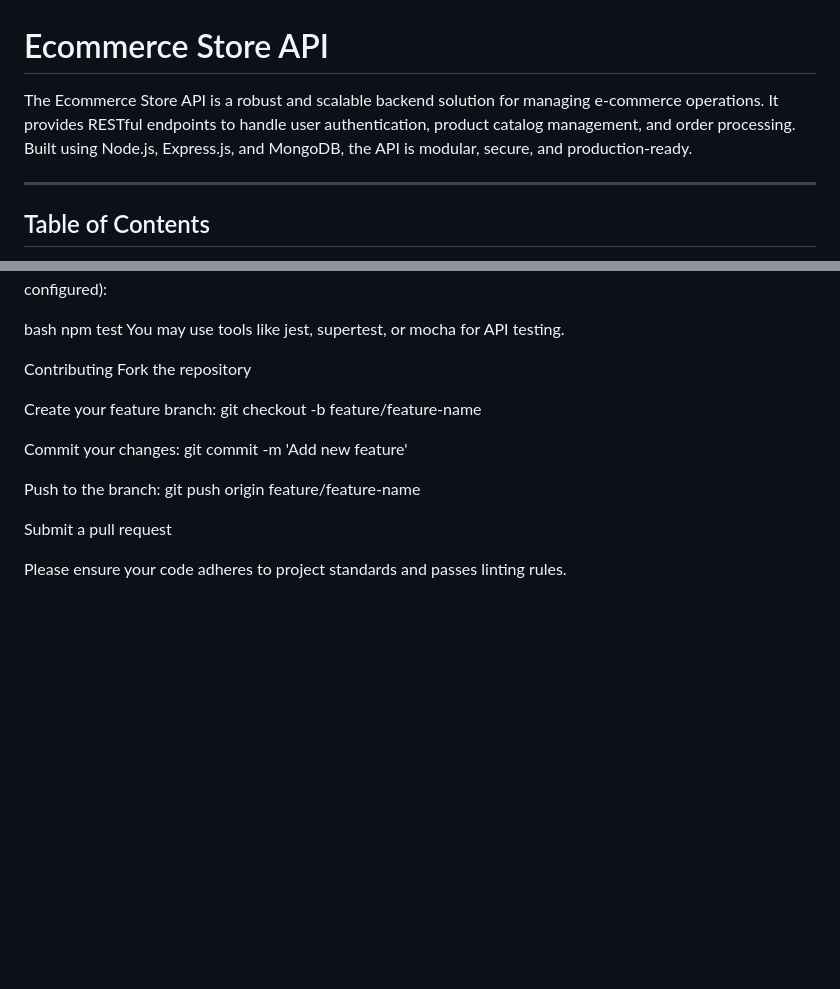
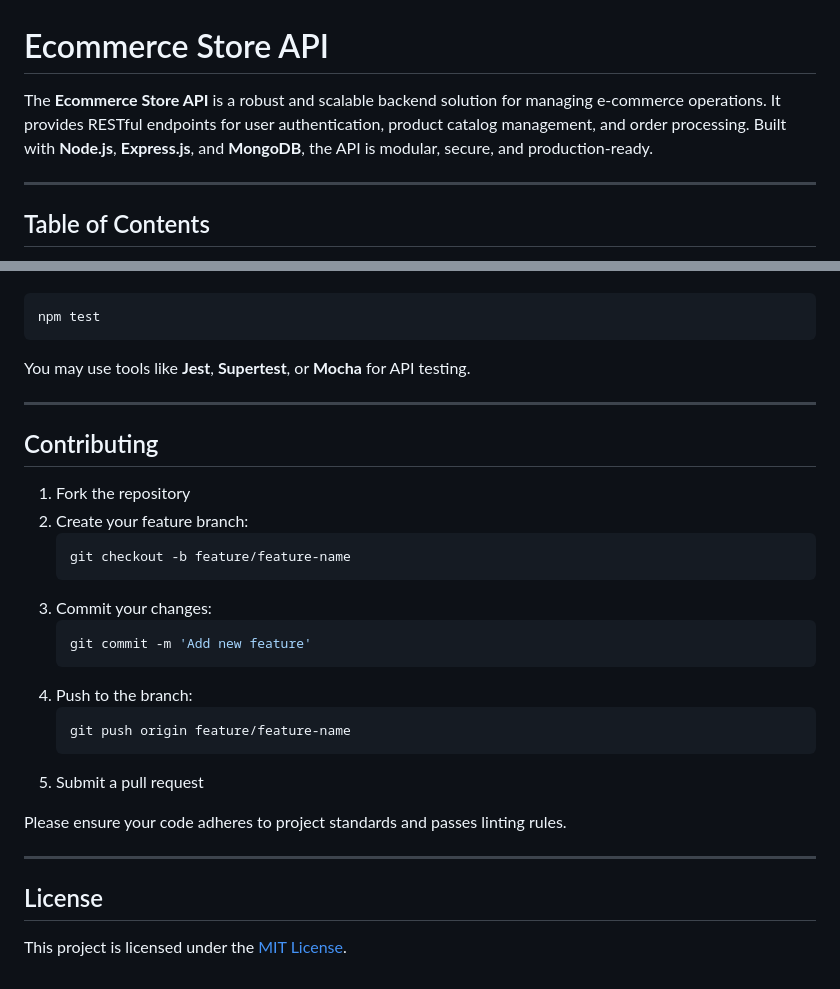
Before and after one commit to ahmedhassan404/Yousef-Zakaria, a Markdown page: README.md, 2 parts joined by grey strips. Rendered like a GitHub page; blank space fills up the shorter version.

````diff
--- a/README.md
+++ b/README.md
@@ -1,6 +1,6 @@
 # Ecommerce Store API
 
-The Ecommerce Store API is a robust and scalable backend solution for managing e-commerce operations. It provides RESTful endpoints to handle user authentication, product catalog management, and order processing. Built using Node.js, Express.js, and MongoDB, the API is modular, secure, and production-ready.
+The **Ecommerce Store API** is a robust and scalable backend solution for managing e-commerce operations. It provides RESTful endpoints for user authentication, product catalog management, and order processing. Built with **Node.js**, **Express.js**, and **MongoDB**, the API is modular, secure, and production-ready.
 
 ---
 
@@ -105,18 +139,34 @@ Testing
 To run automated tests (if configured):
 
-bash
+```bash
 npm test
-You may use tools like jest, supertest, or mocha for API testing.
+```
 
-Contributing
-Fork the repository
+You may use tools like **Jest**, **Supertest**, or **Mocha** for API testing.
 
-Create your feature branch: git checkout -b feature/feature-name
+---
 
-Commit your changes: git commit -m 'Add new feature'
+## Contributing
 
-Push to the branch: git push origin feature/feature-name
-
-Submit a pull request
+1. Fork the repository
+2. Create your feature branch:
+   ```bash
+   git checkout -b feature/feature-name
+   ```
+3. Commit your changes:
+   ```bash
+   git commit -m 'Add new feature'
+   ```
+4. Push to the branch:
+   ```bash
+   git push origin feature/feature-name
+   ```
+5. Submit a pull request
 
 Please ensure your code adheres to project standards and passes linting rules.
+
+---
+
+## License
+
+This project is licensed under the [MIT License](LICENSE).
````
Also changed, not shown: other parts of README.md (+64 -30 lines).
